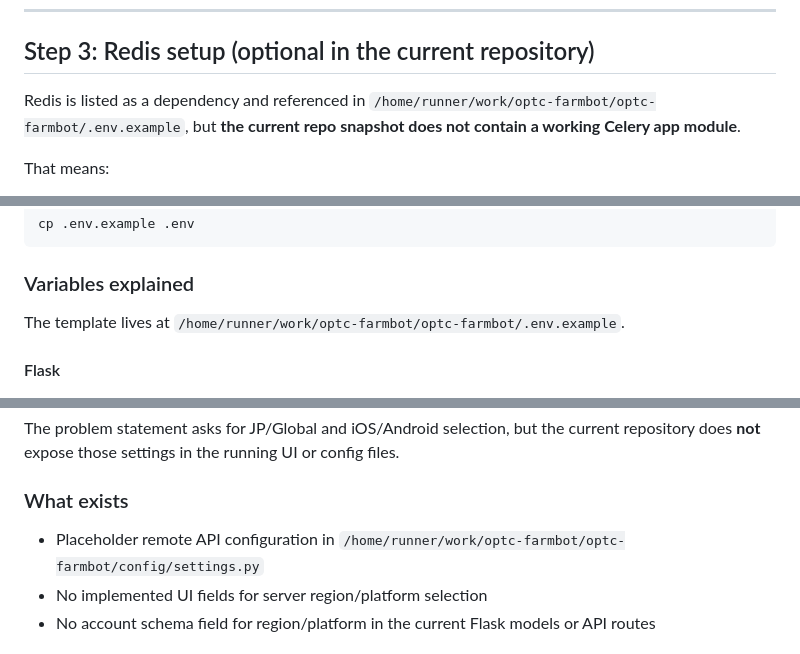
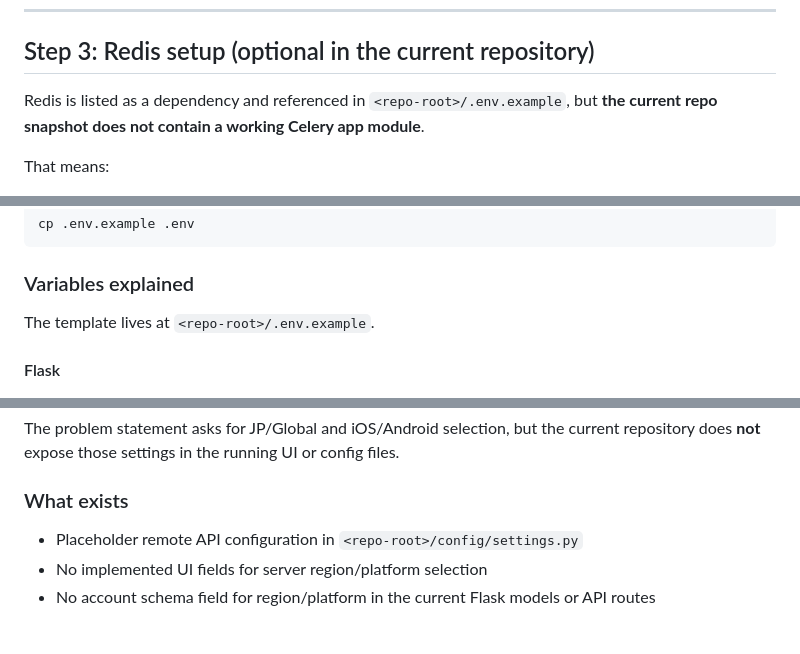
Before and after one commit to asteria93/optc-farmbot, a Markdown page: COMPLETE_LAUNCH_GUIDE.md, 3 parts joined by grey strips. GitHub-like rendering.

````diff
--- a/COMPLETE_LAUNCH_GUIDE.md
+++ b/COMPLETE_LAUNCH_GUIDE.md
@@ -209,7 +211,7 @@ Core imports OK
 
 ## Step 3: Redis setup (optional in the current repository)
 
-Redis is listed as a dependency and referenced in `/home/runner/work/optc-farmbot/optc-farmbot/.env.example`, but **the current repo snapshot does not contain a working Celery app module**.
+Redis is listed as a dependency and referenced in `<repo-root>/.env.example`, but **the current repo snapshot does not contain a working Celery app module**.
 
 That means:
 - You **can** install Redis now for future background-task support.
@@ -364,7 +366,7 @@ cp .env.example .env
 ```
 
 ### Variables explained
-The template lives at `/home/runner/work/optc-farmbot/optc-farmbot/.env.example`.
+The template lives at `<repo-root>/.env.example`.
 
 #### Flask
 - `FLASK_ENV=development`
@@ -449,7 +451,7 @@ PORT=5000
 The problem statement asks for JP/Global and iOS/Android selection, but the current repository does **not** expose those settings in the running UI or config files.
 
 ### What exists
-- Placeholder remote API configuration in `/home/runner/work/optc-farmbot/optc-farmbot/config/settings.py`
+- Placeholder remote API configuration in `<repo-root>/config/settings.py`
 - No implemented UI fields for server region/platform selection
 - No account schema field for region/platform in the current Flask models or API routes
 
````
Also changed, not shown: other parts of COMPLETE_LAUNCH_GUIDE.md (+37 -35 lines).
